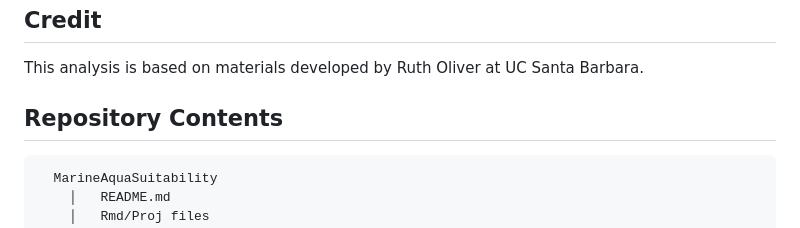
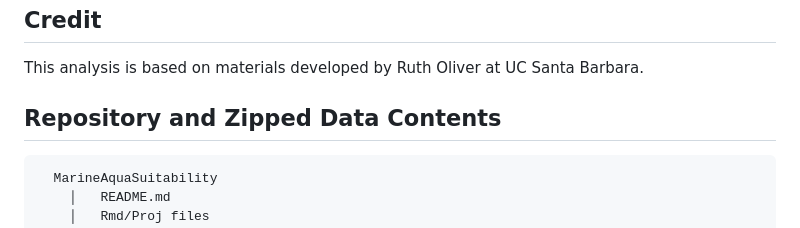
Before and after one commit to emmacardoso/MarineAquaSuitability, a Markdown page: README.md, the part around the change. GitHub-like rendering.

```diff
--- a/README.md
+++ b/README.md
@@ -16,7 +16,7 @@ While the data files are too large to be included in this repository, and thus w
 ## Credit
 This analysis is based on materials developed by Ruth Oliver at UC Santa Barbara.
 
-## Repository Contents
+## Repository and Zipped Data Contents
 
 <pre>
   MarineAquaSuitability
```
